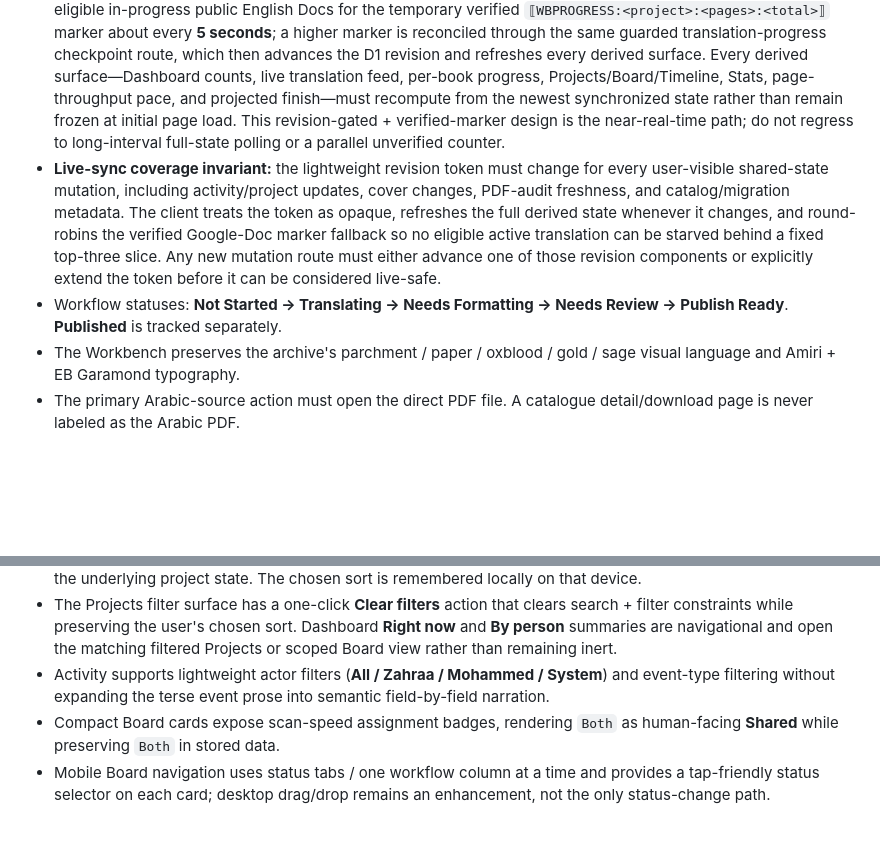
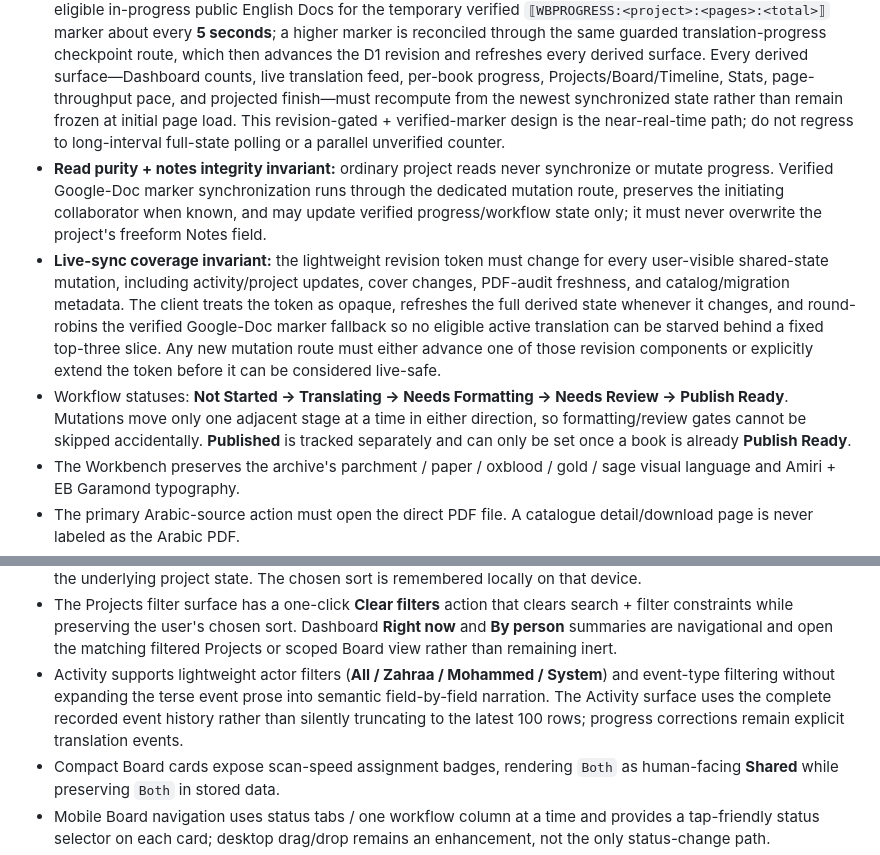
Before and after one commit to mohalizahraa/operator-translation, a Markdown page: workbench/README.md, 2 parts joined by grey strips. GitHub-like rendering; blank space fills up the shorter version.

Commit message:
workbench: document repaired calculation and workflow contracts

```diff
--- a/workbench/README.md
+++ b/workbench/README.md
@@ -11,8 +11,9 @@ Internal collaborative work manager for translating Sayyid Kamal al-Haydari's bo
 - Device identity is selected as `Zahraa` or `Mohammed` under the explicit **Editing as** control. It is used for mutation/activity attribution **and** to personalize the Dashboard's **My assigned projects** surface; `Both` assignments appear for either collaborator.
 - Board and Timeline share one independent, locally remembered collaboration viewing scope: **Zahraa / Mohammed / Shared**. Individual scopes show that person's assignments plus `Both`; Shared shows Zahraa + Mohammed + `Both` and keeps `Unassigned` work visibly distinct rather than silently dropping it. Changing viewing scope never changes actor identity or assignment.
 - Shared runtime state auto-syncs while the Workbench is open: visible tabs poll a lightweight D1-backed **change revision every ~2 seconds** and reload full project/activity state only when that revision changes; a transient revision-poll failure retries after ~1 second, and the tab forces a full resync immediately when it regains focus/visibility. Local mutations still refresh immediately. While translating, the open Workbench also checks eligible in-progress public English Docs for the temporary verified `⟦WBPROGRESS:<project>:<pages>:<total>⟧` marker about every **5 seconds**; a higher marker is reconciled through the same guarded translation-progress checkpoint route, which then advances the D1 revision and refreshes every derived surface. Every derived surface—Dashboard counts, live translation feed, per-book progress, Projects/Board/Timeline, Stats, page-throughput pace, and projected finish—must recompute from the newest synchronized state rather than remain frozen at initial page load. This revision-gated + verified-marker design is the near-real-time path; do not regress to long-interval full-state polling or a parallel unverified counter.
+- **Read purity + notes integrity invariant:** ordinary project reads never synchronize or mutate progress. Verified Google-Doc marker synchronization runs through the dedicated mutation route, preserves the initiating collaborator when known, and may update verified progress/workflow state only; it must never overwrite the project's freeform Notes field.
 - **Live-sync coverage invariant:** the lightweight revision token must change for every user-visible shared-state mutation, including activity/project updates, cover changes, PDF-audit freshness, and catalog/migration metadata. The client treats the token as opaque, refreshes the full derived state whenever it changes, and round-robins the verified Google-Doc marker fallback so no eligible active translation can be starved behind a fixed top-three slice. Any new mutation route must either advance one of those revision components or explicitly extend the token before it can be considered live-safe.
-- Workflow statuses: **Not Started → Translating → Needs Formatting → Needs Review → Publish Ready**. **Published** is tracked separately.
+- Workflow statuses: **Not Started → Translating → Needs Formatting → Needs Review → Publish Ready**. Mutations move only one adjacent stage at a time in either direction, so formatting/review gates cannot be skipped accidentally. **Published** is tracked separately and can only be set once a book is already **Publish Ready**.
 - The Workbench preserves the archive's parchment / paper / oxblood / gold / sage visual language and Amiri + EB Garamond typography.
 - The primary Arabic-source action must open the direct PDF file. A catalogue detail/download page is never labeled as the Arabic PDF.
 - Projects without a direct PDF are visibly labeled **PDF missing** and can be filtered as a group.
@@ -36,7 +37,7 @@ Internal collaborative work manager for translating Sayyid Kamal al-Haydari's bo
 - Projects also support overdue/due-this-month/no-deadline, missing-cover, and missing-English-Book filters plus multi-select batch assignment/status/deadline edits.
 - Projects can be sorted by recently updated, deadline, title, lifecycle status, assignee, or topic without changing the underlying project state. The chosen sort is remembered locally on that device.
 - The Projects filter surface has a one-click **Clear filters** action that clears search + filter constraints while preserving the user's chosen sort. Dashboard **Right now** and **By person** summaries are navigational and open the matching filtered Projects or scoped Board view rather than remaining inert.
-- Activity supports lightweight actor filters (**All / Zahraa / Mohammed / System**) and event-type filtering without expanding the terse event prose into semantic field-by-field narration.
+- Activity supports lightweight actor filters (**All / Zahraa / Mohammed / System**) and event-type filtering without expanding the terse event prose into semantic field-by-field narration. The Activity surface uses the complete recorded event history rather than silently truncating to the latest 100 rows; progress corrections remain explicit translation events.
 - Compact Board cards expose scan-speed assignment badges, rendering `Both` as human-facing **Shared** while preserving `Both` in stored data.
 - Mobile Board navigation uses status tabs / one workflow column at a time and provides a tap-friendly status selector on each card; desktop drag/drop remains an enhancement, not the only status-change path.
 - Newly entered deadlines more than 90 days in the past trigger a visible warning and explicit keep-confirmation, while legitimate historical/overdue dates remain allowed.
```
Also changed, not shown: other parts of workbench/README.md (+2 -2 lines).
